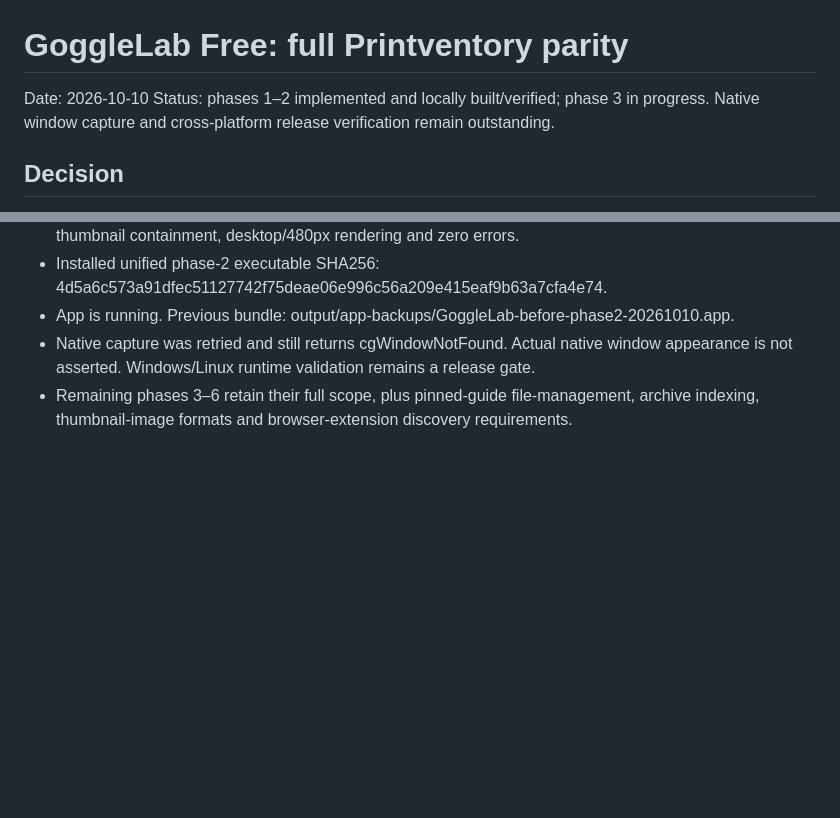
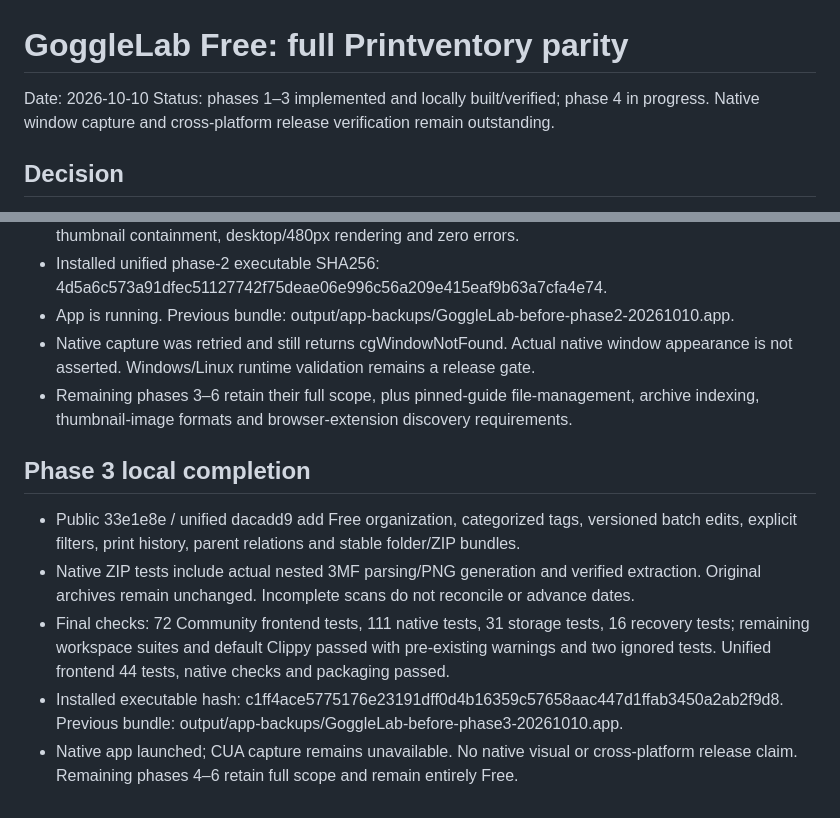
Before and after one commit to cubiclejuice/gogglelab, a Markdown page: docs/FREE-PRINTVENTORY-PARITY-PLAN.md, 2 parts joined by grey strips. Drawn GitHub-style; blank space fills up the shorter version.

Commit message:
docs: record Phase 3 gate and advance the Free library plan

```diff
--- a/docs/FREE-PRINTVENTORY-PARITY-PLAN.md
+++ b/docs/FREE-PRINTVENTORY-PARITY-PLAN.md
@@ -1,7 +1,7 @@
 # GoggleLab Free: full Printventory parity
 
 Date: 2026-10-10
-Status: phases 1–2 implemented and locally built/verified; phase 3 in progress. Native window capture and cross-platform release verification remain outstanding.
+Status: phases 1–3 implemented and locally built/verified; phase 4 in progress. Native window capture and cross-platform release verification remain outstanding.
 
 ## Decision
 
@@ -159,3 +159,18 @@ The user explicitly approved moving the existing private library and slicer-hand
   appearance is not asserted. Windows/Linux runtime validation remains a release gate.
 - Remaining phases 3–6 retain their full scope, plus pinned-guide file-management,
   archive indexing, thumbnail-image formats and browser-extension discovery requirements.
+
+
+## Phase 3 local completion
+- Public 33e1e8e / unified dacadd9 add Free organization, categorized tags, versioned
+  batch edits, explicit filters, print history, parent relations and stable folder/ZIP bundles.
+- Native ZIP tests include actual nested 3MF parsing/PNG generation and verified extraction.
+  Original archives remain unchanged. Incomplete scans do not reconcile or advance dates.
+- Final checks: 72 Community frontend tests, 111 native tests, 31 storage tests, 16 recovery
+  tests; remaining workspace suites and default Clippy passed with pre-existing warnings
+  and two ignored tests. Unified frontend 44 tests, native checks and packaging passed.
+- Installed executable hash:
+  c1ff4ace5775176e23191dff0d4b16359c57658aac447d1ffab3450a2ab2f9d8.
+  Previous bundle: output/app-backups/GoggleLab-before-phase3-20261010.app.
+- Native app launched; CUA capture remains unavailable. No native visual or cross-platform
+  release claim. Remaining phases 4–6 retain full scope and remain entirely Free.
```
Also changed, not shown: docs/PHASE-3-ORGANIZATION.md (+16 -1 lines).
